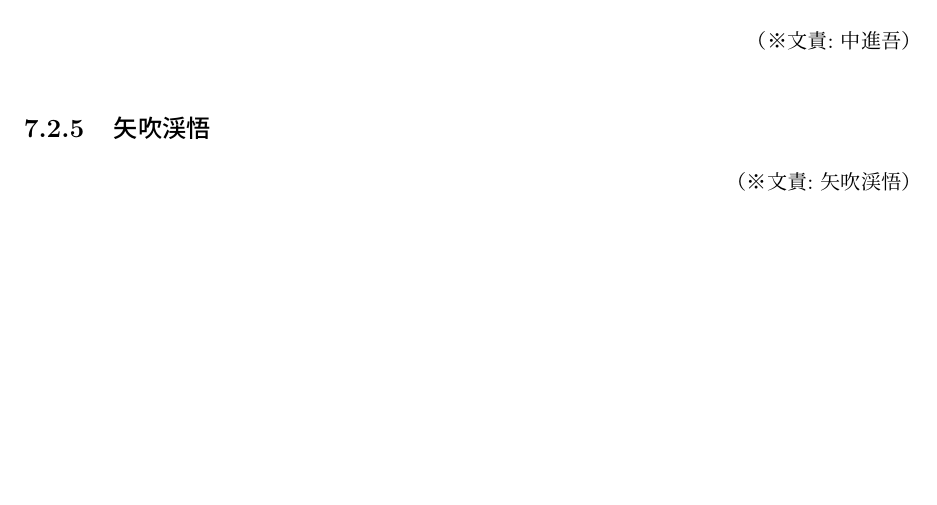
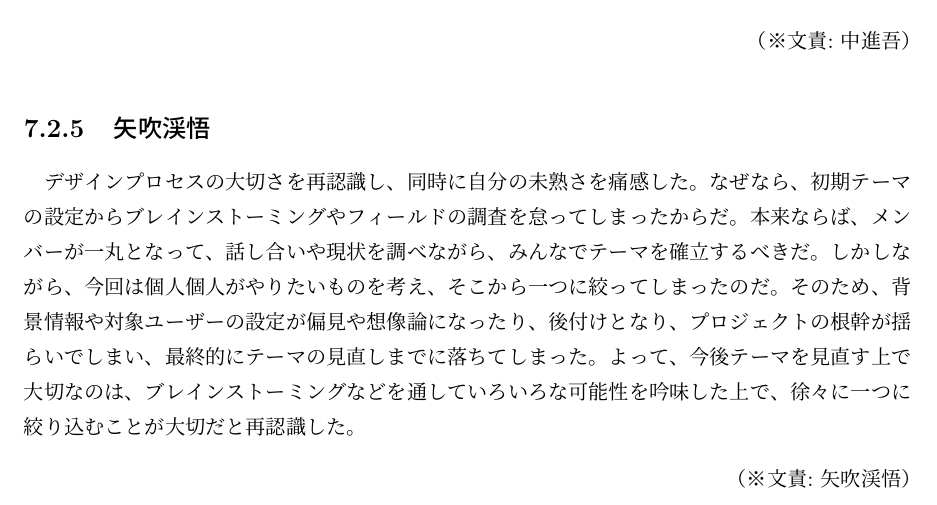
Before and after one commit to FUNPBL2015/edu_groupreport, a LaTeX thesis (group.tex): part of page 28 of 33, cut so that both start at the same text, the shorter picture padded with empty space. Compiled offline with pLaTeX and dvipdfmx.

Commit message:
矢吹の学びを追加

```diff
--- a/group.tex
+++ b/group.tex
@@ -509,6 +509,7 @@
 \bunseki{中進吾}
 
 \subsection{矢吹渓悟}
+デザインプロセスの大切さを再認識し、同時に自分の未熟さを痛感した。なぜなら、初期テーマの設定からブレインストーミングやフィールドの調査を怠ってしまったからだ。本来ならば、メンバーが一丸となって、話し合いや現状を調べながら、みんなでテーマを確立するべきだ。しかしながら、今回は個人個人がやりたいものを考え、そこから一つに絞ってしまったのだ。そのため、背景情報や対象ユーザーの設定が偏見や想像論になったり、後付けとなり、プロジェクトの根幹が揺らいでしまい、最終的にテーマの見直しまでに落ちてしまった。よって、今後テーマを見直す上で大切なのは、ブレインストーミングなどを通していろいろな可能性を吟味した上で、徐々に一つに絞り込むことが大切だと再認識した。
 \bunseki{矢吹渓悟}
 
 % 以降、付録(付属資料)であることを示す
```
